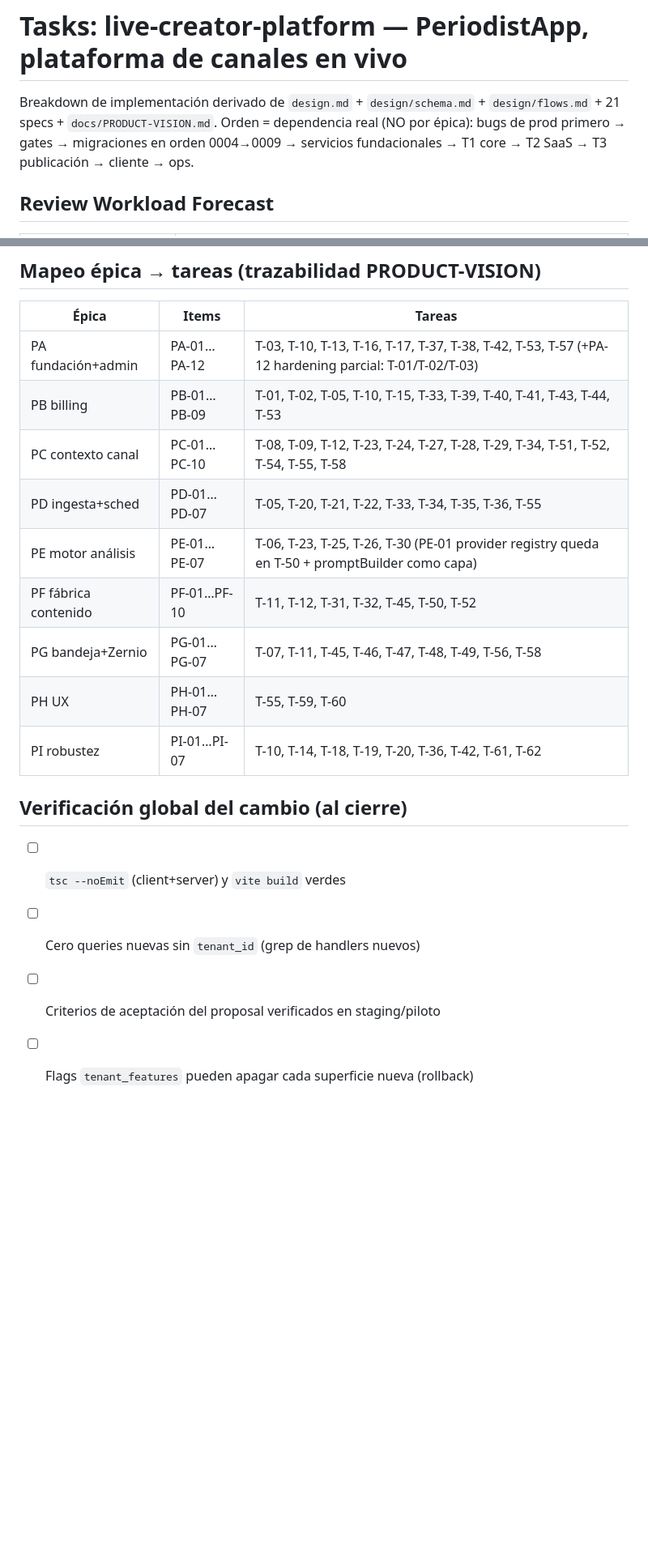
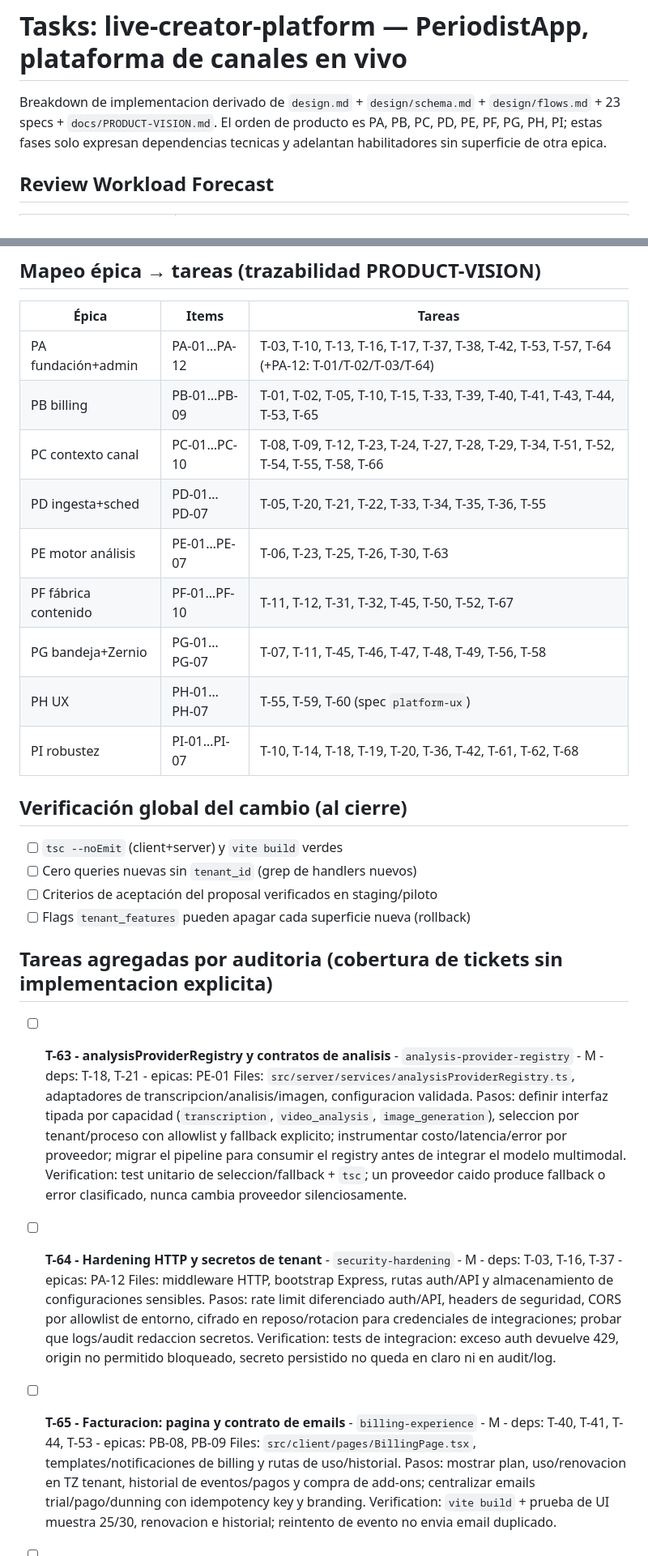
Before and after one commit to adriangmrraa/Notas-Radio-Uno, a Markdown page: sdd/live-creator-platform/tasks.md, 2 parts joined by grey strips. Shown at 81% size. Drawn GitHub-style; blank space fills up the shorter version.

```diff
--- a/sdd/live-creator-platform/tasks.md
+++ b/sdd/live-creator-platform/tasks.md
@@ -1,6 +1,6 @@
 # Tasks: live-creator-platform — PeriodistApp, plataforma de canales en vivo
 
-Breakdown de implementación derivado de `design.md` + `design/schema.md` + `design/flows.md` + 21 specs + `docs/PRODUCT-VISION.md`. Orden = dependencia real (NO por épica): bugs de prod primero → gates → migraciones en orden 0004→0009 → servicios fundacionales → T1 core → T2 SaaS → T3 publicación → cliente → ops.
+Breakdown de implementacion derivado de `design.md` + `design/schema.md` + `design/flows.md` + 23 specs + `docs/PRODUCT-VISION.md`. El orden de producto es PA, PB, PC, PD, PE, PF, PG, PH, PI; estas fases solo expresan dependencias tecnicas y adelantan habilitadores sin superficie de otra epica.
 
 ## Review Workload Forecast
 
@@ -383,15 +383,15 @@ Convención: una migración drizzle por paso, en `drizzle/`; scripts de data en
 
 | Épica | Items | Tareas |
 |-------|-------|--------|
-| PA fundación+admin | PA-01…PA-12 | T-03, T-10, T-13, T-16, T-17, T-37, T-38, T-42, T-53, T-57 (+PA-12 hardening parcial: T-01/T-02/T-03) |
-| PB billing | PB-01…PB-09 | T-01, T-02, T-05, T-10, T-15, T-33, T-39, T-40, T-41, T-43, T-44, T-53 |
-| PC contexto canal | PC-01…PC-10 | T-08, T-09, T-12, T-23, T-24, T-27, T-28, T-29, T-34, T-51, T-52, T-54, T-55, T-58 |
+| PA fundación+admin | PA-01…PA-12 | T-03, T-10, T-13, T-16, T-17, T-37, T-38, T-42, T-53, T-57, T-64 (+PA-12: T-01/T-02/T-03/T-64) |
+| PB billing | PB-01…PB-09 | T-01, T-02, T-05, T-10, T-15, T-33, T-39, T-40, T-41, T-43, T-44, T-53, T-65 |
+| PC contexto canal | PC-01…PC-10 | T-08, T-09, T-12, T-23, T-24, T-27, T-28, T-29, T-34, T-51, T-52, T-54, T-55, T-58, T-66 |
 | PD ingesta+sched | PD-01…PD-07 | T-05, T-20, T-21, T-22, T-33, T-34, T-35, T-36, T-55 |
-| PE motor análisis | PE-01…PE-07 | T-06, T-23, T-25, T-26, T-30 (PE-01 provider registry queda en T-50 + promptBuilder como capa) |
-| PF fábrica contenido | PF-01…PF-10 | T-11, T-12, T-31, T-32, T-45, T-50, T-52 |
+| PE motor análisis | PE-01…PE-07 | T-06, T-23, T-25, T-26, T-30, T-63 |
+| PF fábrica contenido | PF-01…PF-10 | T-11, T-12, T-31, T-32, T-45, T-50, T-52, T-67 |
 | PG bandeja+Zernio | PG-01…PG-07 | T-07, T-11, T-45, T-46, T-47, T-48, T-49, T-56, T-58 |
-| PH UX | PH-01…PH-07 | T-55, T-59, T-60 |
-| PI robustez | PI-01…PI-07 | T-10, T-14, T-18, T-19, T-20, T-36, T-42, T-61, T-62 |
+| PH UX | PH-01…PH-07 | T-55, T-59, T-60 (spec `platform-ux`) |
+| PI robustez | PI-01…PI-07 | T-10, T-14, T-18, T-19, T-20, T-36, T-42, T-61, T-62, T-68 |
 
 ## Verificación global del cambio (al cierre)
 
@@ -399,3 +399,21 @@ Convención: una migración drizzle por paso, en `drizzle/`; scripts de data en
 - [ ] Cero queries nuevas sin `tenant_id` (grep de handlers nuevos)
 - [ ] Criterios de aceptación del proposal verificados en staging/piloto
 - [ ] Flags `tenant_features` pueden apagar cada superficie nueva (rollback)
+
+## Tareas agregadas por auditoria (cobertura de tickets sin implementacion explicita)
+
+- [ ] **T-63 - analysisProviderRegistry y contratos de analisis** - `analysis-provider-registry` - M - deps: T-18, T-21 - epicas: PE-01
+  Files: `src/server/services/analysisProviderRegistry.ts`, adaptadores de transcripcion/analisis/imagen, configuracion validada.
+  Pasos: definir interfaz tipada por capacidad (`transcription`, `video_analysis`, `image_generation`), seleccion por tenant/proceso con allowlist y fallback explicito; instrumentar costo/latencia/error por proveedor; migrar el pipeline para consumir el registry antes de integrar el modelo multimodal.
+  Verification: test unitario de seleccion/fallback + `tsc`; un proveedor caido produce fallback o error clasificado, nunca cambia proveedor silenciosamente.
+
+- [ ] **T-64 - Hardening HTTP y secretos de tenant** - `security-hardening` - M - deps: T-03, T-16, T-37 - epicas: PA-12
+  Files: middleware HTTP, bootstrap Express, rutas auth/API y almacenamiento de configuraciones sensibles.
+  Pasos: rate limit diferenciado auth/API, headers de seguridad, CORS por allowlist de entorno, cifrado en reposo/rotacion para credenciales de integraciones; probar que logs/audit redaccion secretos.
+  Verification: tests de integracion: exceso auth devuelve 429, origin no permitido bloqueado, secreto persistido no queda en claro ni en audit/log.
+
+- [ ] **T-65 - Facturacion: pagina y contrato de emails** - `billing-experience` - M - deps: T-40, T-41, T-44, T-53 - epicas: PB-08, PB-09
+  Files: `src/client/pages/BillingPage.tsx`, templates/notificaciones de billing y rutas de uso/historial.
+  Pasos: mostrar plan, uso/renovacion en TZ tenant, historial de eventos/pagos y compra de add-ons; centralizar emails trial/pago/dunning con idempotency key y branding.
+  Verification: `vite build` + prueba de UI muestra 25/30, renovacion e historial; reintento de evento no envia email duplicado.
+
```
Also changed, not shown: other parts of sdd/live-creator-platform/tasks.md (+19 -5 lines).
